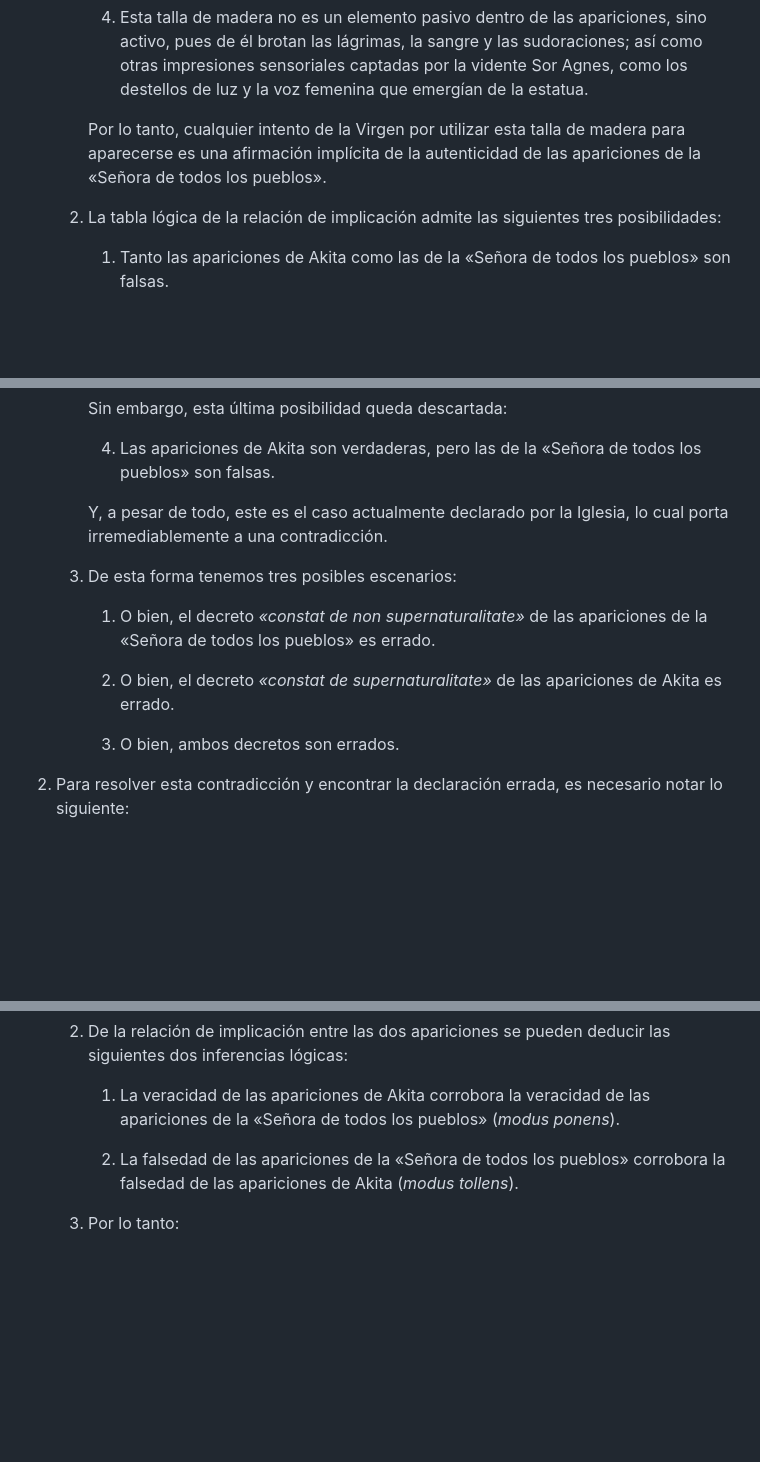
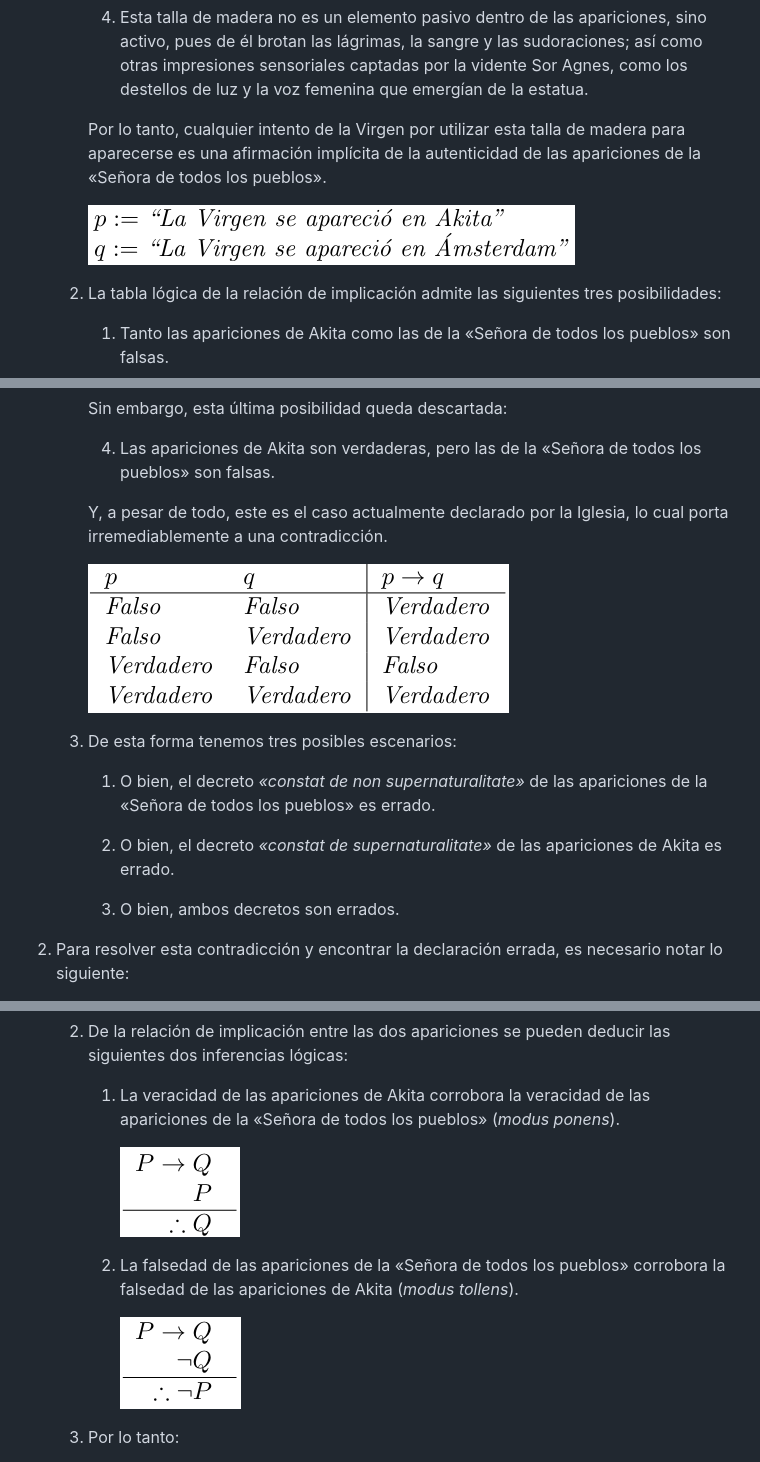
Before and after one commit to yoyjexz/adversus-haereses-mariologicas, a Markdown page: docs/md/abjuracion-akita.md, 3 parts joined by grey strips. Drawn GitHub-style; pictures changed too: img/abjuracion-akita/definition.png (added), img/abjuracion-akita/logic-table.png (added), img/abjuracion-akita/modus-ponens.png (added); blank space fills up the shorter version.

Commit message:
Improved Marked with footers, styles and pictures for Akita's article.

```diff
--- a/docs/md/abjuracion-akita.md
+++ b/docs/md/abjuracion-akita.md
@@ -38,6 +38,8 @@ Afirmo que la falsedad de las apariciones se puede demostrar infaliblemente:
 
       Por lo tanto, cualquier intento de la Virgen por utilizar esta talla de madera para aparecerse es una afirmación implícita de la autenticidad de las apariciones de la «Señora de todos los pueblos».
 
+      ![Definición de las proposiciones](/img/abjuracion-akita/definition.png "Definición")
+
    2. La tabla lógica de la relación de implicación admite las siguientes tres posibilidades:
 
       1. Tanto las apariciones de Akita como las de la «Señora de todos los pueblos» son falsas.
@@ -52,6 +54,8 @@ Afirmo que la falsedad de las apariciones se puede demostrar infaliblemente:
 
       Y, a pesar de todo, este es el caso actualmente declarado por la Iglesia, lo cual porta irremediablemente a una contradicción.
 
+      ![Implicación](/img/abjuracion-akita/logic-table.png "Implicación")
+
    3. De esta forma tenemos tres posibles escenarios:
 
       1. O bien, el decreto *«constat de non supernaturalitate»* de las apariciones de la «Señora de todos los pueblos» es errado.
@@ -59,6 +63,7 @@ Afirmo que la falsedad de las apariciones se puede demostrar infaliblemente:
       2. O bien, el decreto *«constat de supernaturalitate»* de las apariciones de Akita es errado.
 
       3. O bien, ambos decretos son errados.
+
 
 2. Para resolver esta contradicción y encontrar la declaración errada, es necesario notar lo siguiente:
 
@@ -84,7 +89,12 @@ Afirmo que la falsedad de las apariciones se puede demostrar infaliblemente:
 
       1. La veracidad de las apariciones de Akita corrobora la veracidad de las apariciones de la «Señora de todos los pueblos» (*modus ponens*).
 
+
+         ![Modus Ponens](/img/abjuracion-akita/modus-ponens.png "Modus Ponens")
+
       2. La falsedad de las apariciones de la «Señora de todos los pueblos» corrobora la falsedad de las apariciones de Akita (*modus tollens*).
+
+         ![Modus Tollens](/img/abjuracion-akita/modus-tollens.png "Modus Tollens")
 
    3. Por lo tanto:
 
```
Also changed, not shown: other parts of docs/md/abjuracion-akita.md (+3 -3 lines), 1 other file.
